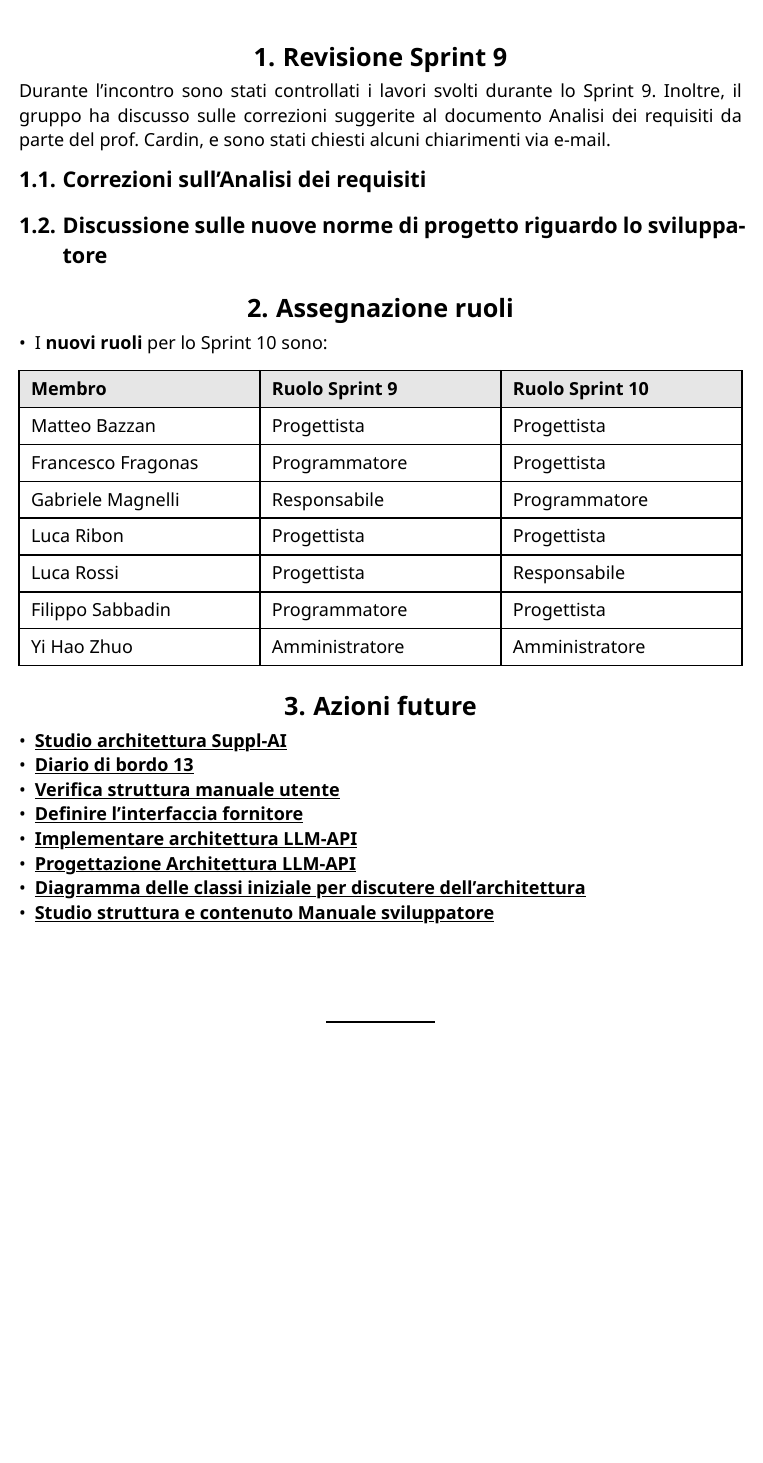
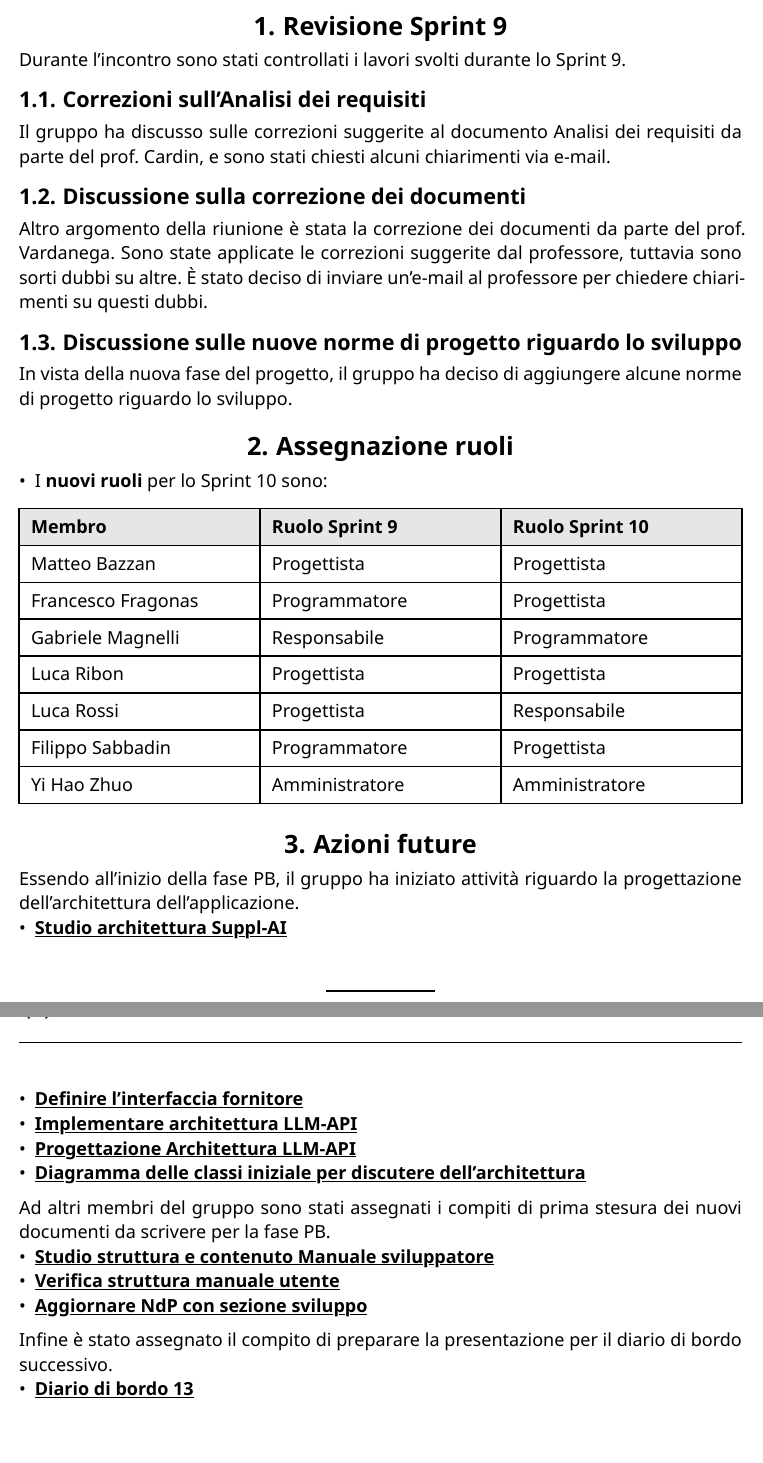
Before and after one commit to CodeHex16/documentazione, a Typst document (3 - PB/verbali/interni/source/2025-03-26_Coordinamento-sprint-10.typ): part of page 3 of 3 before the commit and two parts of pages 3 and 4 of 4 after it, the two joined at a grey line, cut so that both start at the same text, the shorter picture padded with empty space. Compiled offline with Typst 0.15.

Commit message:
fix verbale 26

```diff
--- a/3 - PB/verbali/interni/source/2025-03-26_Coordinamento-sprint-10.typ
+++ b/3 - PB/verbali/interni/source/2025-03-26_Coordinamento-sprint-10.typ
@@ -6,7 +6,7 @@
   ordine-del-giorno: (
     "Revisione Sprint 9",
     "Analisi sullo stato di avanzamento",
-    "Correzione a seguito di RTB",
+    "Correzione documenti a seguito di RTB",
     "Discussione sulle nuove norme di progetto riguardo lo sviluppo",
     "Coordinamento per lo Sprint 10",
   ),
@@ -35,12 +35,19 @@
 )
 
 = Revisione Sprint 9
-Durante l'incontro sono stati controllati i lavori svolti durante lo Sprint 9. Inoltre, il gruppo ha discusso sulle
-correzioni suggerite al documento Analisi dei requisiti da parte del prof. Cardin, e sono stati chiesti alcuni
-chiarimenti via e-mail.//- Anche documenti di prof. Vardanega
+Durante l'incontro sono stati controllati i lavori svolti durante lo Sprint 9.
+
 == Correzioni sull'Analisi dei requisiti
+Il gruppo ha discusso sulle correzioni suggerite al documento Analisi dei requisiti da parte del prof. Cardin, e sono
+stati chiesti alcuni chiarimenti via e-mail.
 
-== Discussione sulle nuove norme di progetto riguardo lo sviluppatore
+== Discussione sulla correzione dei documenti
+Altro argomento della riunione è stata la correzione dei documenti da parte del prof. Vardanega. Sono state applicate le
+correzioni suggerite dal professore, tuttavia sono sorti dubbi su altre. È stato deciso di inviare un'e-mail al
+professore per chiedere chiarimenti su questi dubbi.
+
+== Discussione sulle nuove norme di progetto riguardo lo sviluppo
+In vista della nuova fase del progetto, il gruppo ha deciso di aggiungere alcune norme di progetto riguardo lo sviluppo.
 
 = Assegnazione ruoli
 - I *nuovi ruoli* per lo Sprint 10 sono:
@@ -73,11 +80,18 @@ chiarimenti via e-mail.//- Anche documenti di prof. Vardanega
 )
 
 = Azioni future
+Essendo all'inizio della fase PB, il gruppo ha iniziato attività riguardo la progettazione dell'architettura
+dell'applicazione.
 - #issue("7", repo: "MVP")[*Studio architettura Suppl-AI*]
-- #issue("321")[*Diario di bordo 13*]
-- #issue("325")[*Verifica struttura manuale utente*]
 - #issue("6", repo: "Suppl-AI")[*Definire l'interfaccia fornitore*]
 - #issue("7", repo: "LLM-API")[*Implementare architettura LLM-API*]
 - #issue("6", repo: "LLM-API")[*Progettazione Architettura LLM-API*]
 - #issue("16", repo: "MVP")[*Diagramma delle classi iniziale per discutere dell'architettura*]
+Ad altri membri del gruppo sono stati assegnati i compiti di prima stesura dei nuovi documenti da scrivere per la fase
+PB.
 - #issue("299")[*Studio struttura e contenuto Manuale sviluppatore*]
+- #issue("325")[*Verifica struttura manuale utente*]
+- #issue("333")[*Aggiornare NdP con sezione sviluppo*]
+
+Infine è stato assegnato il compito di preparare la presentazione per il diario di bordo successivo.
+- #issue("321")[*Diario di bordo 13*]
```
